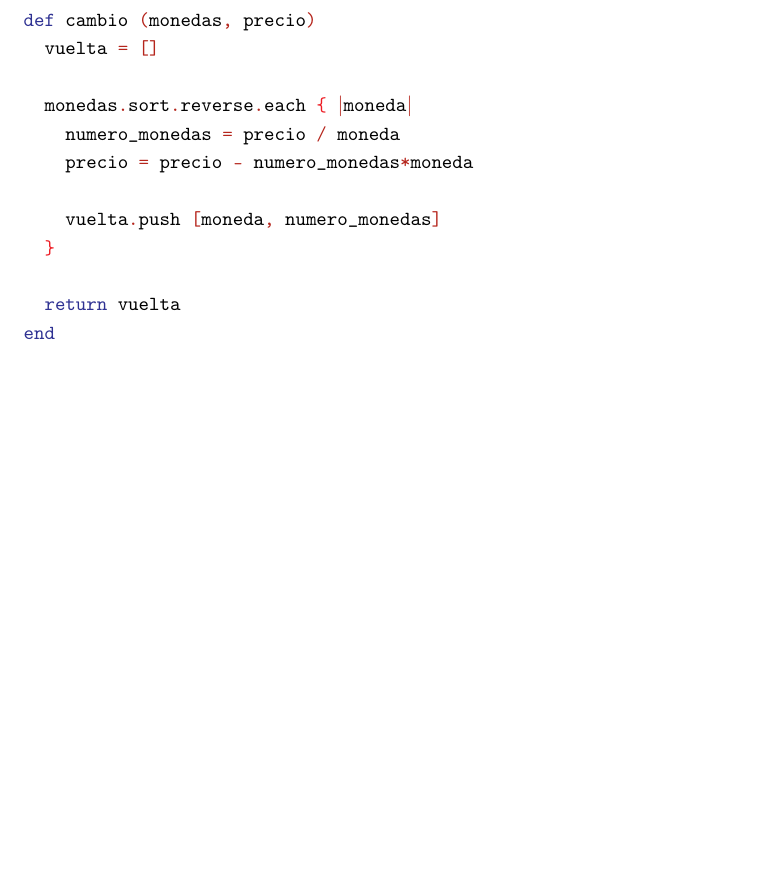
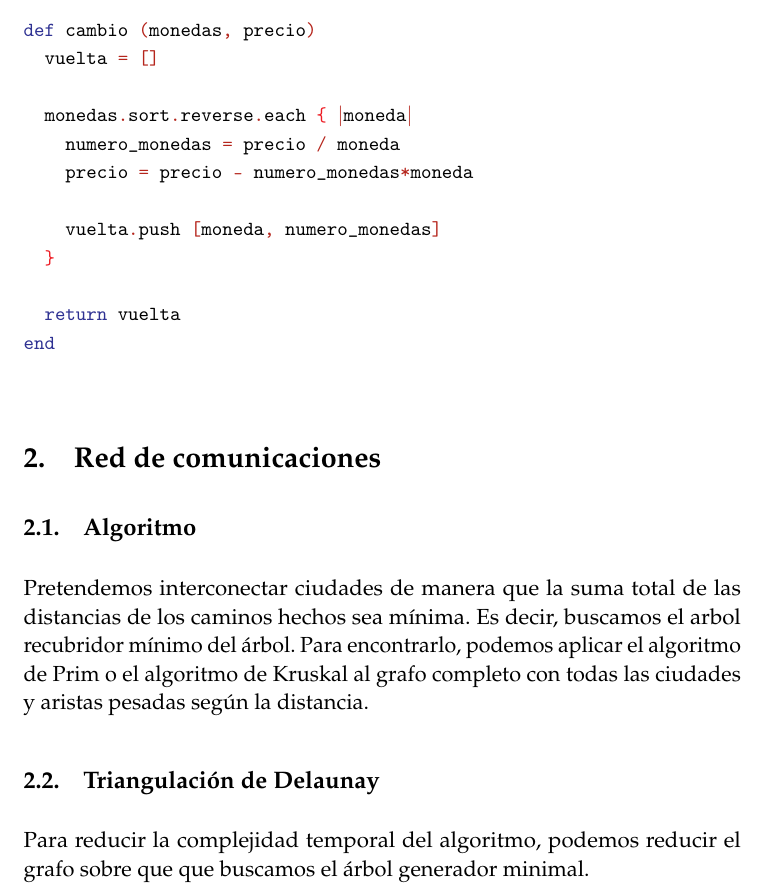
Before and after one commit to oxcar103/algoritmosGreedy, a LaTeX paper (tex/memoria.tex): part of page 2 of 2, cut so that both start at the same text, the shorter picture padded with empty space. Compiled offline with pdfLaTeX.

Commit message:
Inicio segundo algoritmo.

```diff
--- a/tex/memoria.tex
+++ b/tex/memoria.tex
@@ -115,4 +115,13 @@ Algoritmos Greedy} % Subtitle
   \normalsize
 
 
+\section{Red de comunicaciones}
+  \subsection{Algoritmo}
+    Pretendemos interconectar ciudades de manera que la suma total de las distancias de los caminos hechos sea mínima.
+    Es decir, buscamos el arbol recubridor mínimo del árbol. Para encontrarlo, podemos aplicar el algoritmo de Prim o el algoritmo de Kruskal al
+    grafo completo con todas las ciudades y aristas pesadas según la distancia.
+
+  \subsection{Triangulación de Delaunay}
+    Para reducir la complejidad temporal del algoritmo, podemos reducir el grafo sobre que que buscamos el árbol generador minimal.
+
 \end{document}
```
